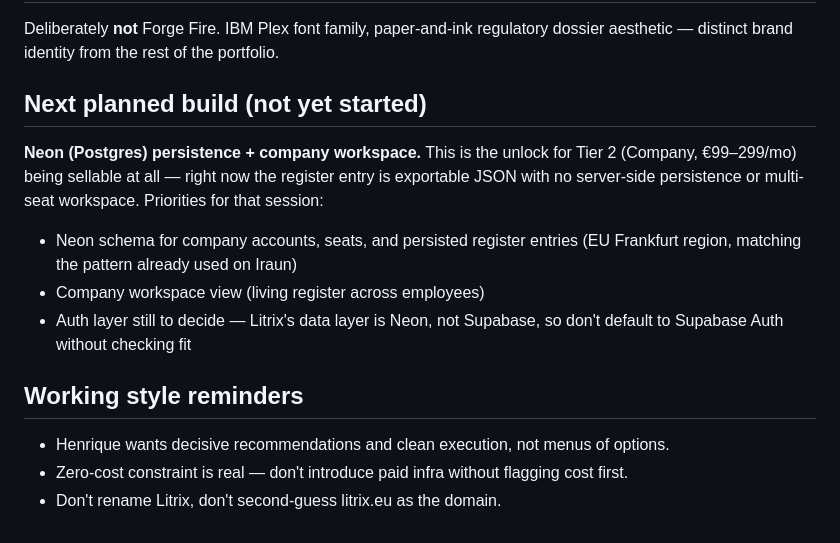
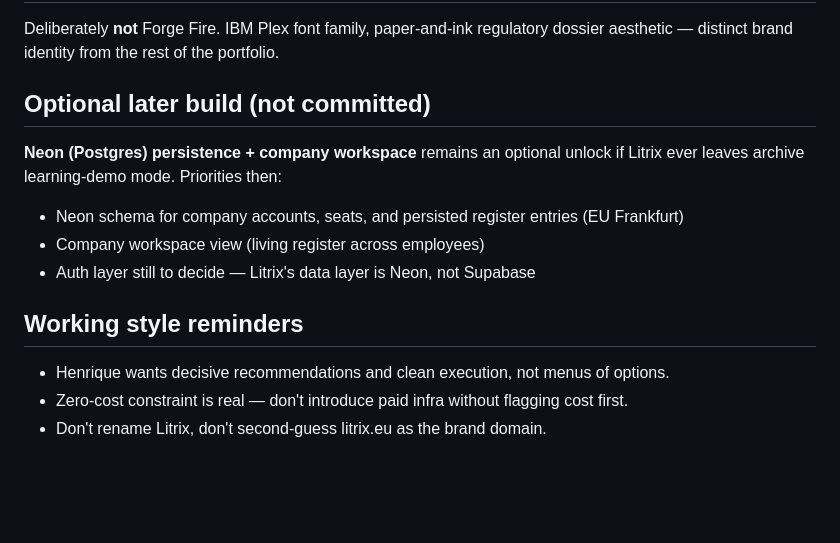
Before and after one commit to hqemoreira/morea, a Markdown page: CLAUDE.md, the part around one of its changes. Rendered like a GitHub page; blank space fills up the shorter version.

```diff
--- a/CLAUDE.md
+++ b/CLAUDE.md
@@ -38,13 +39,13 @@ Each training ≈ 3,000 tokens (~€0.002 on paid rates). Free tier: ~2 req/min,
 ## Design system
 Deliberately **not** Forge Fire. IBM Plex font family, paper-and-ink regulatory dossier aesthetic — distinct brand identity from the rest of the portfolio.
 
-## Next planned build (not yet started)
-**Neon (Postgres) persistence + company workspace.** This is the unlock for Tier 2 (Company, €99–299/mo) being sellable at all — right now the register entry is exportable JSON with no server-side persistence or multi-seat workspace. Priorities for that session:
-- Neon schema for company accounts, seats, and persisted register entries (EU Frankfurt region, matching the pattern already used on Iraun)
+## Optional later build (not committed)
+**Neon (Postgres) persistence + company workspace** remains an optional unlock if Litrix ever leaves archive learning-demo mode. Priorities then:
+- Neon schema for company accounts, seats, and persisted register entries (EU Frankfurt)
 - Company workspace view (living register across employees)
-- Auth layer still to decide — Litrix's data layer is Neon, not Supabase, so don't default to Supabase Auth without checking fit
+- Auth layer still to decide — Litrix's data layer is Neon, not Supabase
 
 ## Working style reminders
 - Henrique wants decisive recommendations and clean execution, not menus of options.
 - Zero-cost constraint is real — don't introduce paid infra without flagging cost first.
-- Don't rename Litrix, don't second-guess litrix.eu as the domain.
+- Don't rename Litrix, don't second-guess litrix.eu as the brand domain.
```
Also changed, not shown: other parts of CLAUDE.md (+15 -14 lines).
